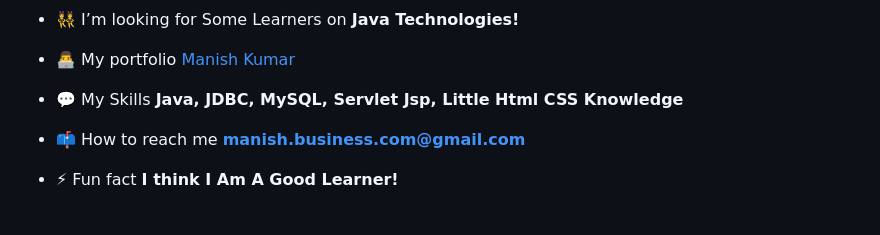
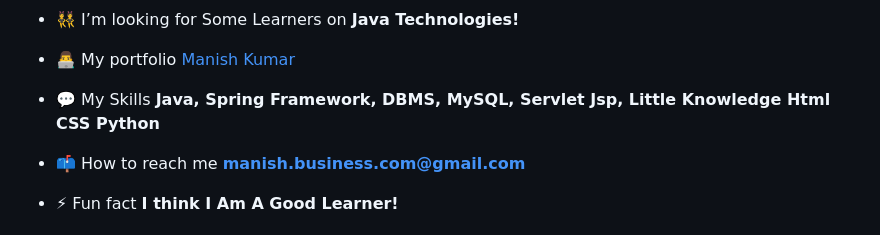
Before and after one commit to ig-imanish/ig-imanish.github.io, a Markdown page: README.md, the part around the change. Drawn GitHub-style.

```diff
--- a/README.md
+++ b/README.md
@@ -10,7 +10,7 @@ About Me :
 
 - 👨‍💻 My portfolio [Manish Kumar](https://imanish.netlify.app/)
 
-- 💬 My Skills **Java, JDBC, MySQL, Servlet Jsp, Little Html CSS Knowledge**
+- 💬 My Skills **Java, Spring Framework, DBMS, MySQL, Servlet Jsp, Little Knowledge Html CSS Python**
 
 - 📫 How to reach me **manish.business.com@gmail.com**
 
```
